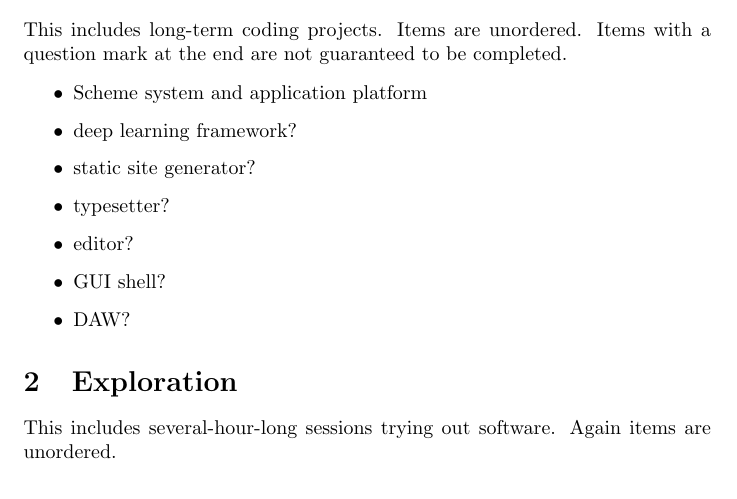
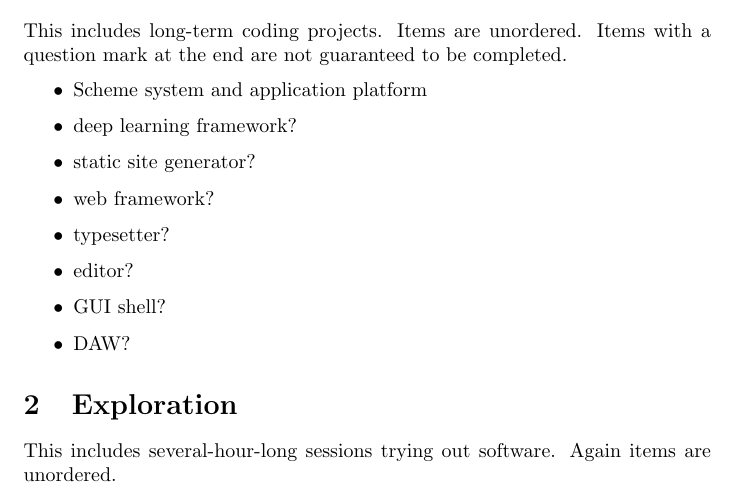
Before and after one commit to ichinosekaori/ichinosekaori.github.io, a LaTeX document (contentschedule.tex): part of page 1 of 2, cut so that both start at the same text. Compiled offline with pdfLaTeX.

Commit message:
Add web framework

```diff
--- a/contentschedule.tex
+++ b/contentschedule.tex
@@ -14,6 +14,7 @@ This includes long-term coding projects. Items are unordered. Items with a quest
 \item Scheme system and application platform
 \item deep learning framework?
 \item static site generator?
+\item web framework?
 \item typesetter?
 \item editor?
 \item GUI shell?
```
